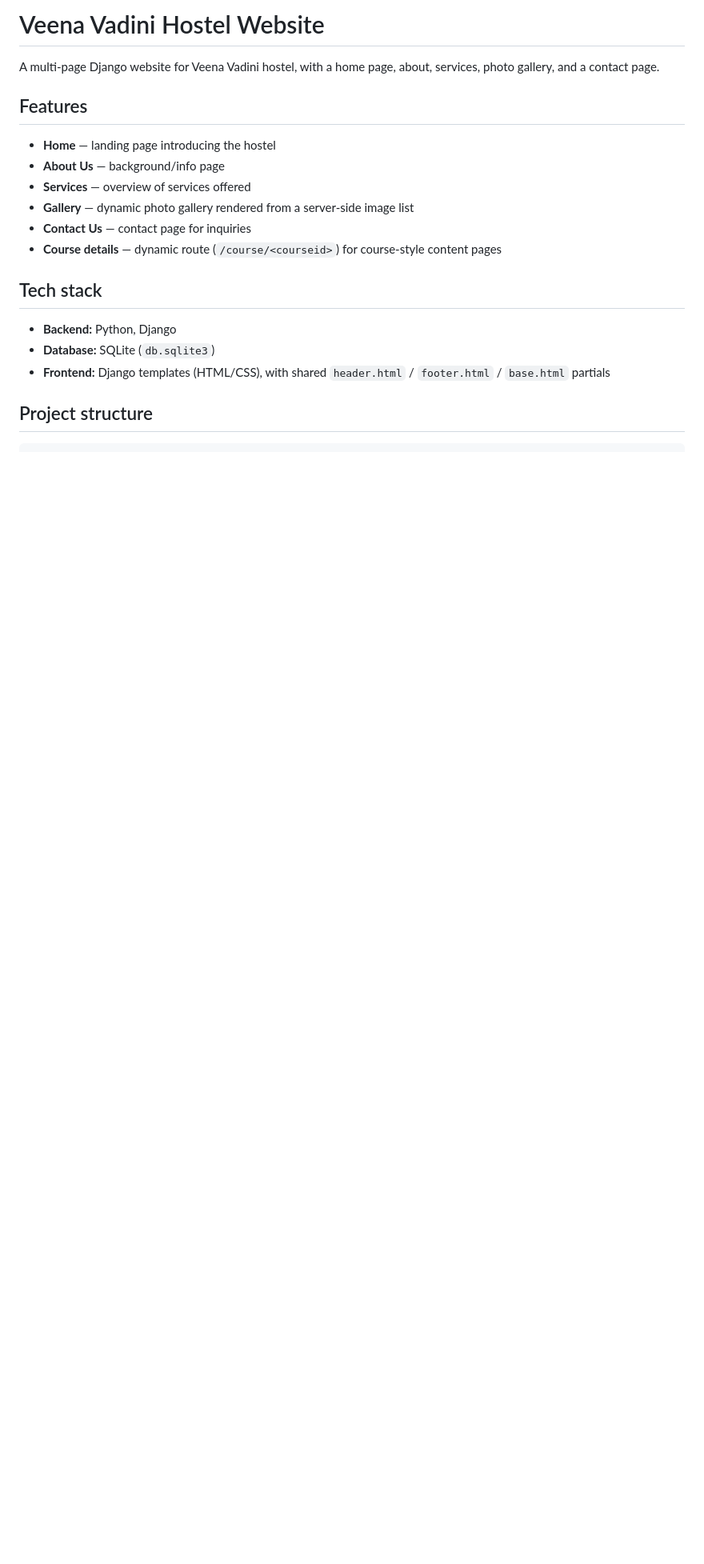
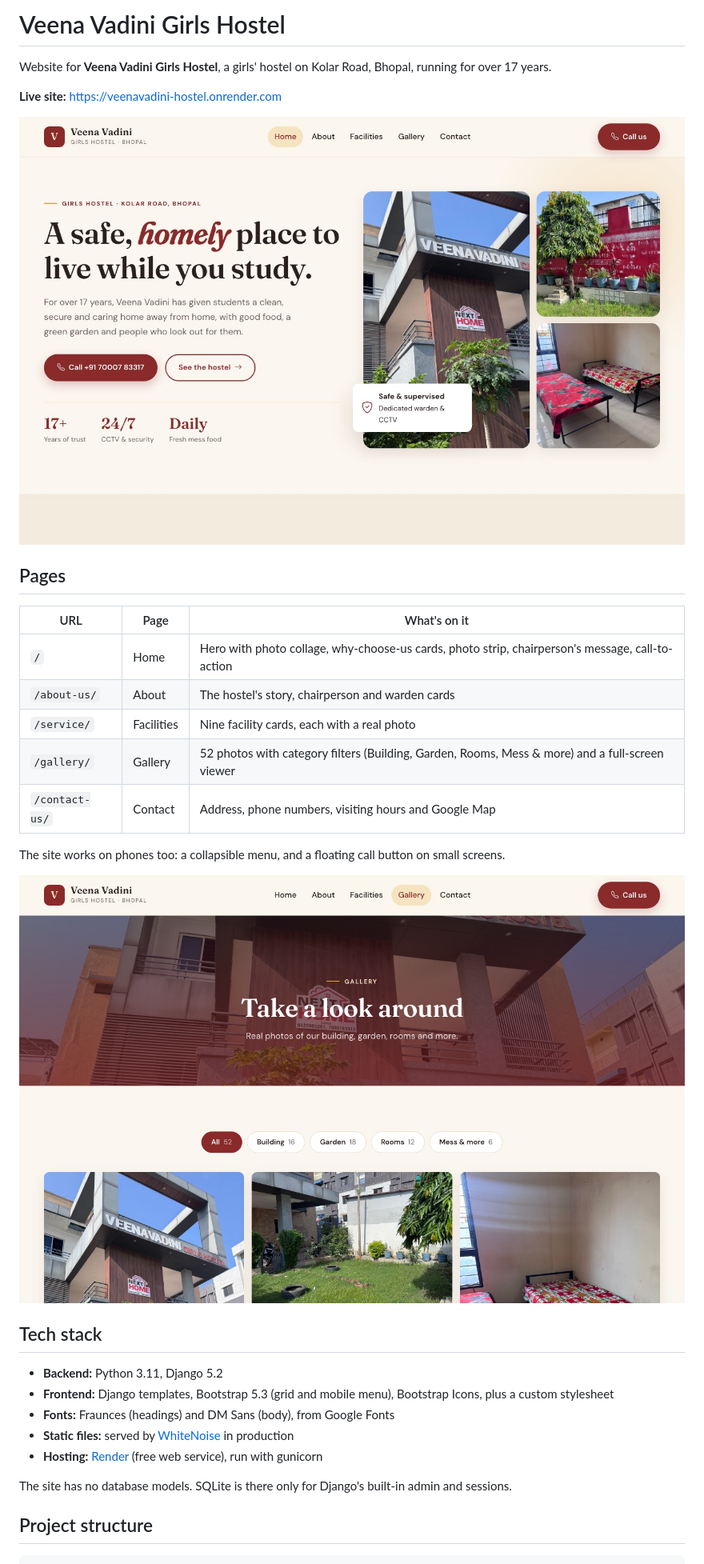
Before and after one commit to itsanushkah/veenavadini-hostel, a Markdown page: README.md, the part around one of its changes. Shown at 80% size. Rendered like a GitHub page; pictures changed too: docs/screenshot-gallery.jpg (added), docs/screenshot-home.jpg (added); blank space fills up the shorter version.

```diff
--- a/README.md
+++ b/README.md
@@ -1,21 +1,34 @@
-# Veena Vadini Hostel Website
+# Veena Vadini Girls Hostel
 
-A multi-page Django website for Veena Vadini hostel, with a home page, about, services, photo gallery, and a contact page.
+Website for **Veena Vadini Girls Hostel**, a girls' hostel on Kolar Road, Bhopal, running for over 17 years.
 
-## Features
+**Live site:** https://veenavadini-hostel.onrender.com
 
-- **Home** — landing page introducing the hostel
-- **About Us** — background/info page
-- **Services** — overview of services offered
-- **Gallery** — dynamic photo gallery rendered from a server-side image list
-- **Contact Us** — contact page for inquiries
-- **Course details** — dynamic route (`/course/<courseid>`) for course-style content pages
+![Home page](docs/screenshot-home.jpg)
+
+## Pages
+
+| URL | Page | What's on it |
+|---|---|---|
+| `/` | Home | Hero with photo collage, why-choose-us cards, photo strip, chairperson's message, call-to-action |
+| `/about-us/` | About | The hostel's story, chairperson and warden cards |
+| `/service/` | Facilities | Nine facility cards, each with a real photo |
+| `/gallery/` | Gallery | 52 photos with category filters (Building, Garden, Rooms, Mess & more) and a full-screen viewer |
+| `/contact-us/` | Contact | Address, phone numbers, visiting hours and Google Map |
+
+The site works on phones too: a collapsible menu, and a floating call button on small screens.
+
+![Gallery page](docs/screenshot-gallery.jpg)
 
 ## Tech stack
 
-- **Backend:** Python, Django
-- **Database:** SQLite (`db.sqlite3`)
-- **Frontend:** Django templates (HTML/CSS), with shared `header.html` / `footer.html` / `base.html` partials
+- **Backend:** Python 3.11, Django 5.2
+- **Frontend:** Django templates, Bootstrap 5.3 (grid and mobile menu), Bootstrap Icons, plus a custom stylesheet
+- **Fonts:** Fraunces (headings) and DM Sans (body), from Google Fonts
+- **Static files:** served by [WhiteNoise](https://whitenoise.readthedocs.io/) in production
+- **Hosting:** [Render](https://render.com) (free web service), run with gunicorn
+
+The site has no database models. SQLite is there only for Django's built-in admin and sessions.
 
 ## Project structure
 
```
Also changed, not shown: other parts of README.md (+71 -27 lines), 1 other file.
